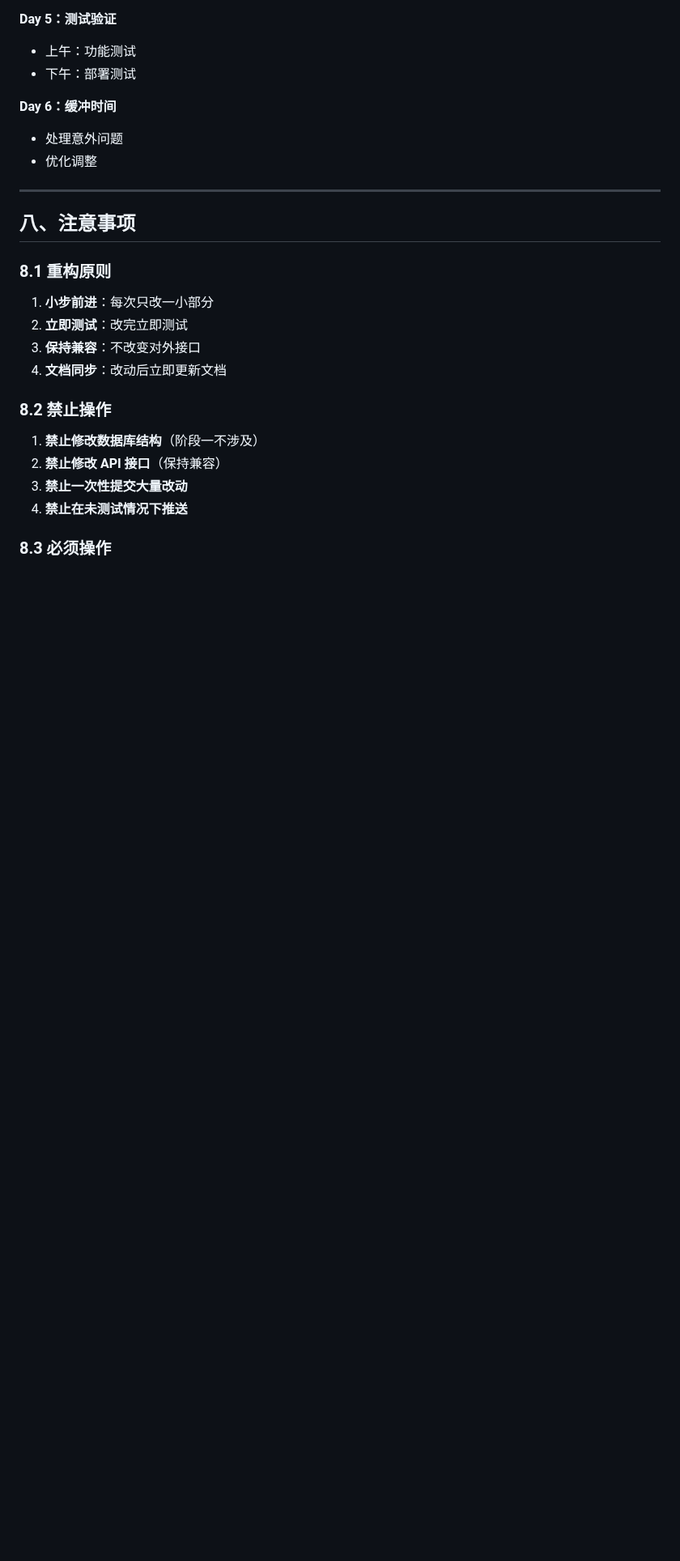
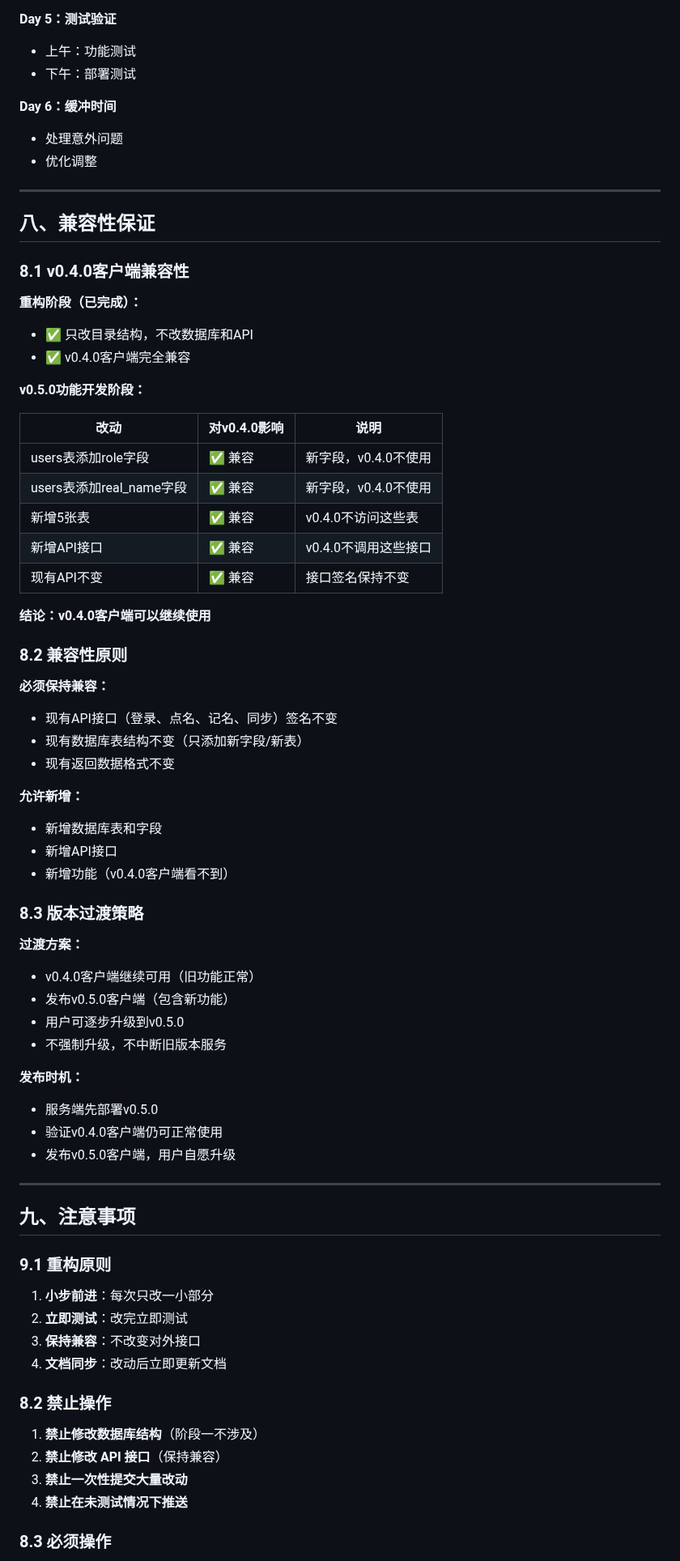
Before and after one commit to Keleoz-Cyber/LessonSearch, a Markdown page: docs/v0.5.0重构方案.md, the part around one of its changes. Shown at 81% size. GitHub-like rendering; blank space fills up the shorter version.

Commit message:
docs: add compatibility guarantee for v0.4.0 client
- Add section about v0.4.0 client compatibility
- Clarify new features won't break old client
- Add version transition strategy
- Update section numbering

```diff
--- a/docs/v0.5.0重构方案.md
+++ b/docs/v0.5.0重构方案.md
@@ -376,9 +376,56 @@ git revert <commit-hash>
 
 ---
 
-## 八、注意事项
+## 八、兼容性保证
 
-### 8.1 重构原则
+### 8.1 v0.4.0客户端兼容性
+
+**重构阶段（已完成）：**
+- ✅ 只改目录结构，不改数据库和API
+- ✅ v0.4.0客户端完全兼容
+
+**v0.5.0功能开发阶段：**
+
+| 改动 | 对v0.4.0影响 | 说明 |
+|------|-------------|------|
+| users表添加role字段 | ✅ 兼容 | 新字段，v0.4.0不使用 |
+| users表添加real_name字段 | ✅ 兼容 | 新字段，v0.4.0不使用 |
+| 新增5张表 | ✅ 兼容 | v0.4.0不访问这些表 |
+| 新增API接口 | ✅ 兼容 | v0.4.0不调用这些接口 |
+| 现有API不变 | ✅ 兼容 | 接口签名保持不变 |
+
+**结论：v0.4.0客户端可以继续使用**
+
+### 8.2 兼容性原则
+
+**必须保持兼容：**
+- 现有API接口（登录、点名、记名、同步）签名不变
+- 现有数据库表结构不变（只添加新字段/新表）
+- 现有返回数据格式不变
+
+**允许新增：**
+- 新增数据库表和字段
+- 新增API接口
+- 新增功能（v0.4.0客户端看不到）
+
+### 8.3 版本过渡策略
+
+**过渡方案：**
+- v0.4.0客户端继续可用（旧功能正常）
+- 发布v0.5.0客户端（包含新功能）
+- 用户可逐步升级到v0.5.0
+- 不强制升级，不中断旧版本服务
+
+**发布时机：**
+- 服务端先部署v0.5.0
+- 验证v0.4.0客户端仍可正常使用
+- 发布v0.5.0客户端，用户自愿升级
+
+---
+
+## 九、注意事项
+
+### 9.1 重构原则
 
 1. **小步前进**：每次只改一小部分
 2. **立即测试**：改完立即测试
```
Also changed, not shown: other parts of docs/v0.5.0重构方案.md (+4 -4 lines).
